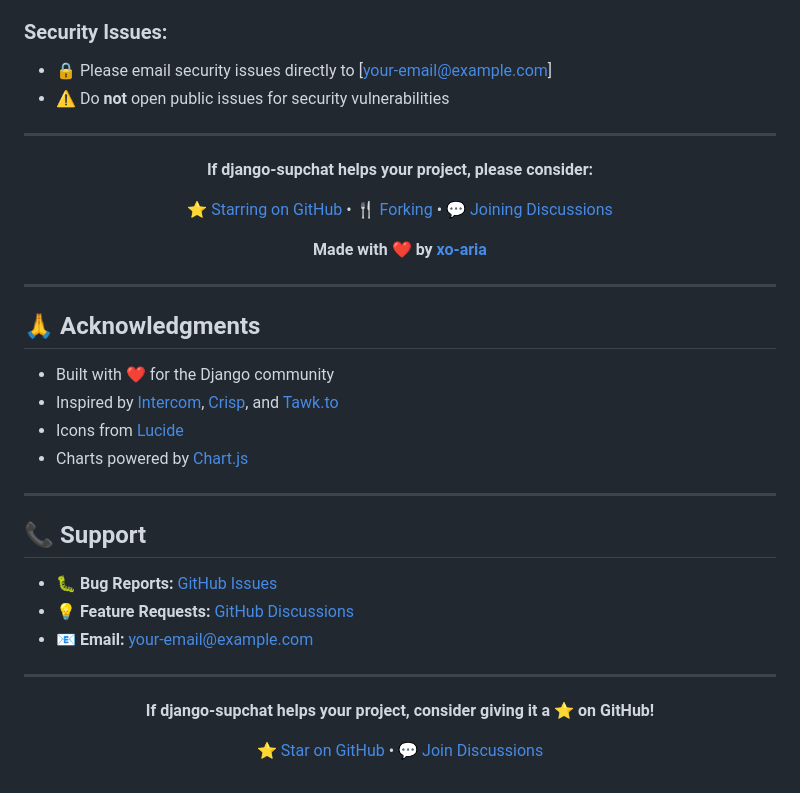
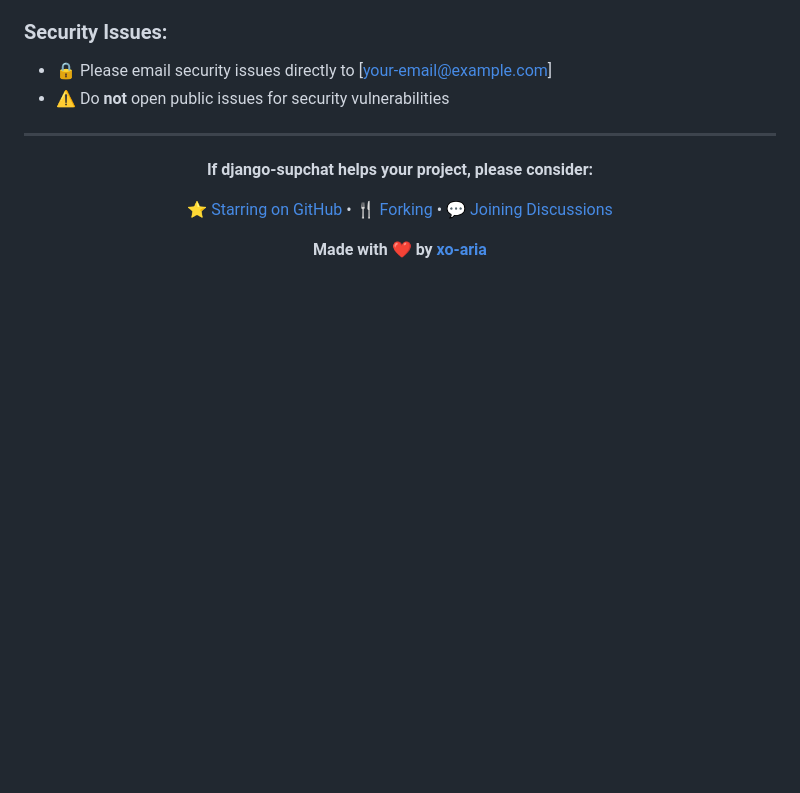
Before and after one commit to xo-aria/django-supchat, a Markdown page: README.md, the part around one of its changes. Rendered like a GitHub page; blank space fills up the shorter version.

```diff
--- a/README.md
+++ b/README.md
@@ -546,30 +546,3 @@ Licensed under AGPL-3.0
 **Made with ❤️ by [xo-aria](https://github.com/xo-aria)**
 
 </div>
-
----
-
-## 🙏 Acknowledgments
-
-- Built with ❤️ for the Django community
-- Inspired by [Intercom](https://www.intercom.com/), [Crisp](https://crisp.chat/), and [Tawk.to](https://www.tawk.to/)
-- Icons from [Lucide](https://lucide.dev/)
-- Charts powered by [Chart.js](https://www.chartjs.org/)
-
----
-
-## 📞 Support
-
-- 🐛 **Bug Reports:** [GitHub Issues](https://github.com/xo-aria/django-supchat/issues)
-- 💡 **Feature Requests:** [GitHub Discussions](https://github.com/xo-aria/django-supchat/discussions)
-- 📧 **Email:** your-email@example.com
-
----
-
-<div align="center">
-
-**If django-supchat helps your project, consider giving it a ⭐ on GitHub!**
-
-[⭐ Star on GitHub](https://github.com/xo-aria/django-supchat) • [💬 Join Discussions](https://github.com/xo-aria/django-supchat/discussions)
-
-</div>
```
Also changed, not shown: other parts of README.md (+1 -1 lines).
